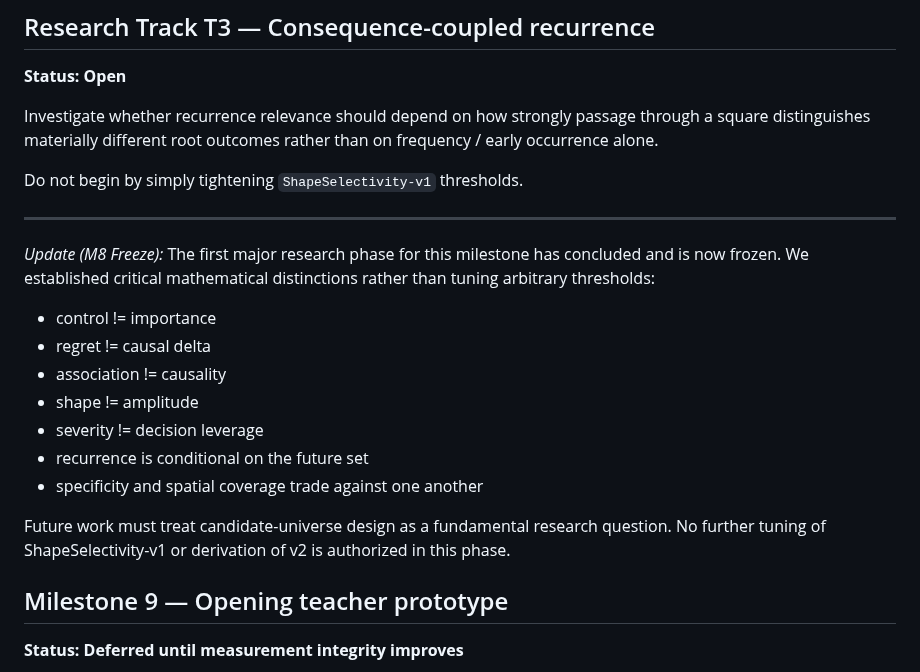
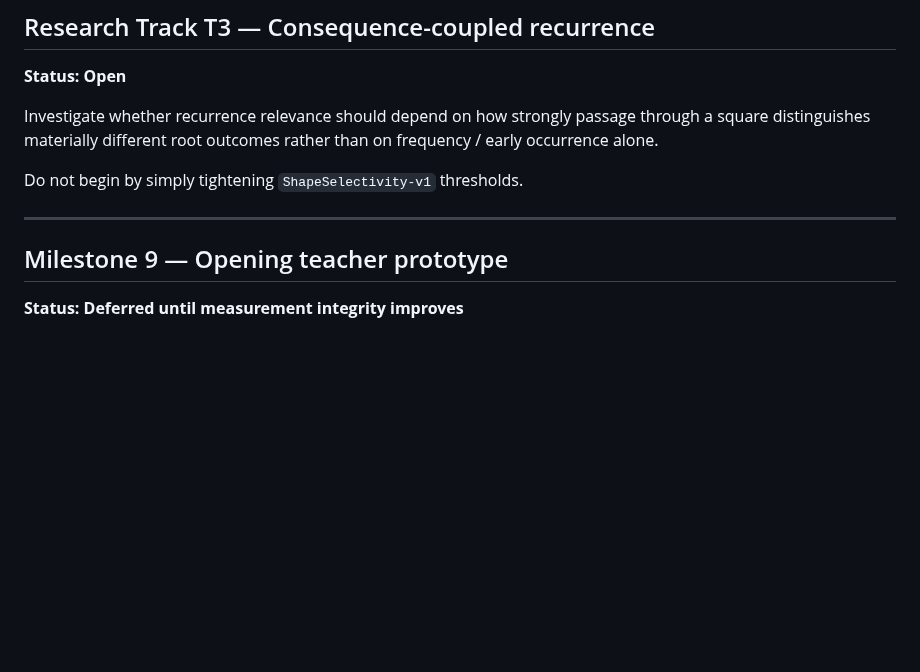
Before and after one commit to JosephJMWalker-MBA/Chess-Board-Heat-Map-Instruct, a Markdown page: docs/ROADMAP.md, the part around one of its changes. Rendered like a GitHub page; blank space fills up the shorter version.

```diff
--- a/docs/ROADMAP.md
+++ b/docs/ROADMAP.md
@@ -207,17 +207,6 @@ Do not begin by simply tightening `ShapeSelectivity-v1` thresholds.
 
 ---
 
-*Update (M8 Freeze):* The first major research phase for this milestone has concluded and is now frozen. We established critical mathematical distinctions rather than tuning arbitrary thresholds:
-- control != importance
-- regret != causal delta
-- association != causality
-- shape != amplitude
-- severity != decision leverage
-- recurrence is conditional on the future set
-- specificity and spatial coverage trade against one another
-
-Future work must treat candidate-universe design as a fundamental research question. No further tuning of ShapeSelectivity-v1 or derivation of v2 is authorized in this phase.
-
 ## Milestone 9 — Opening teacher prototype
 
 **Status: Deferred until measurement integrity improves**
```
Also changed, not shown: other parts of docs/ROADMAP.md (+12 -12 lines).
